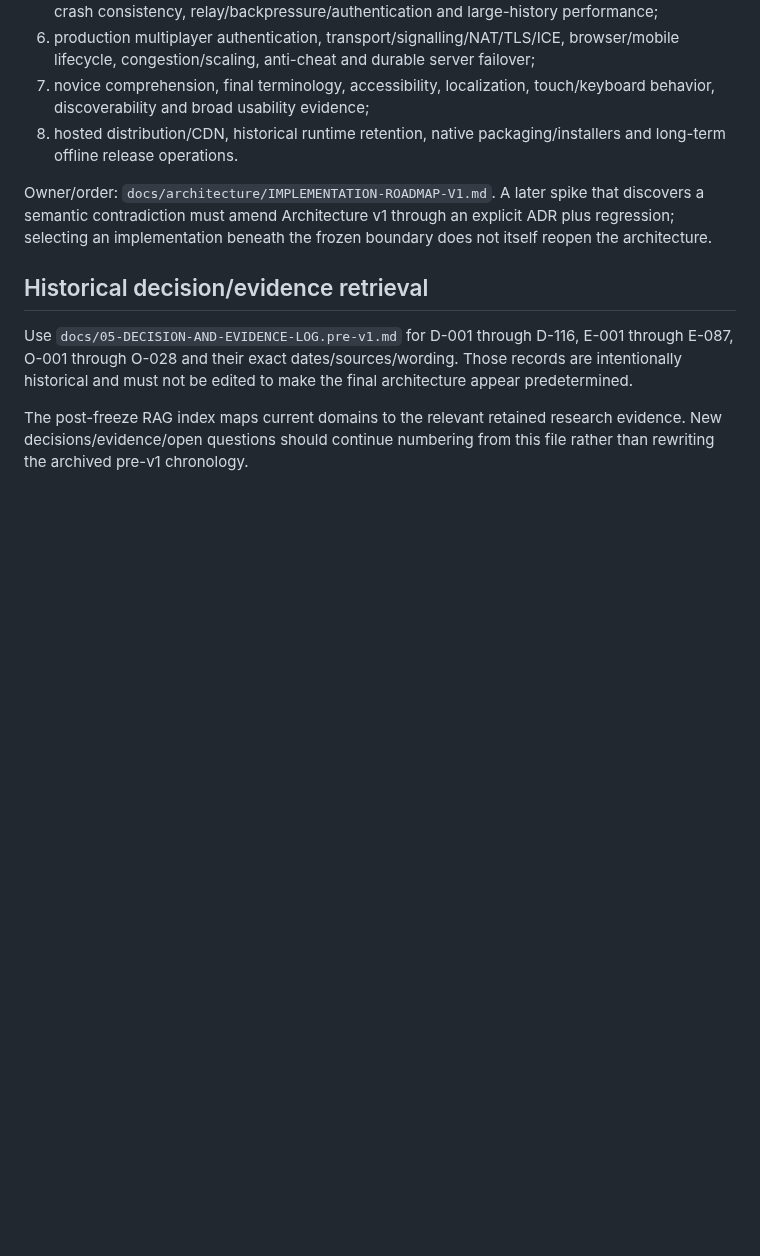
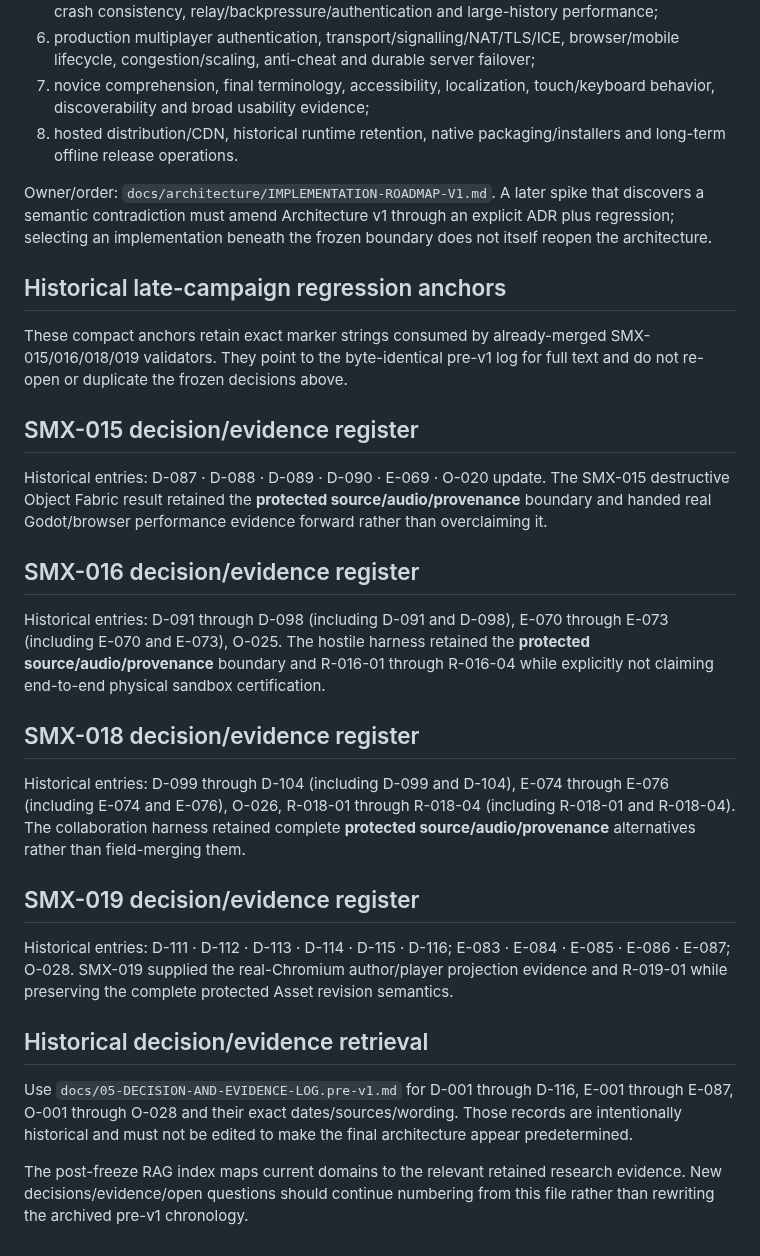
Before and after one commit to techrote/SplashMX, a Markdown page: docs/05-DECISION-AND-EVIDENCE-LOG.md, the part around the change. Rendered like a GitHub page; blank space fills up the shorter version.

Commit message:
SMX-020: retain late-campaign decision-log regression anchors

```diff
--- a/docs/05-DECISION-AND-EVIDENCE-LOG.md
+++ b/docs/05-DECISION-AND-EVIDENCE-LOG.md
@@ -120,6 +120,26 @@ Architecture v1 does not pretend that research prototypes are production impleme
 
 Owner/order: `docs/architecture/IMPLEMENTATION-ROADMAP-V1.md`. A later spike that discovers a semantic contradiction must amend Architecture v1 through an explicit ADR plus regression; selecting an implementation beneath the frozen boundary does not itself reopen the architecture.
 
+## Historical late-campaign regression anchors
+
+These compact anchors retain exact marker strings consumed by already-merged SMX-015/016/018/019 validators. They point to the byte-identical pre-v1 log for full text and do not re-open or duplicate the frozen decisions above.
+
+## SMX-015 decision/evidence register
+
+Historical entries: D-087 · D-088 · D-089 · D-090 · E-069 · O-020 update. The SMX-015 destructive Object Fabric result retained the **protected source/audio/provenance** boundary and handed real Godot/browser performance evidence forward rather than overclaiming it.
+
+## SMX-016 decision/evidence register
+
+Historical entries: D-091 through D-098 (including D-091 and D-098), E-070 through E-073 (including E-070 and E-073), O-025. The hostile harness retained the **protected source/audio/provenance** boundary and R-016-01 through R-016-04 while explicitly not claiming end-to-end physical sandbox certification.
+
+## SMX-018 decision/evidence register
+
+Historical entries: D-099 through D-104 (including D-099 and D-104), E-074 through E-076 (including E-074 and E-076), O-026, R-018-01 through R-018-04 (including R-018-01 and R-018-04). The collaboration harness retained complete **protected source/audio/provenance** alternatives rather than field-merging them.
+
+## SMX-019 decision/evidence register
+
+Historical entries: D-111 · D-112 · D-113 · D-114 · D-115 · D-116; E-083 · E-084 · E-085 · E-086 · E-087; O-028. SMX-019 supplied the real-Chromium author/player projection evidence and R-019-01 while preserving the complete protected Asset revision semantics.
+
 ## Historical decision/evidence retrieval
 
 Use `docs/05-DECISION-AND-EVIDENCE-LOG.pre-v1.md` for D-001 through D-116, E-001 through E-087, O-001 through O-028 and their exact dates/sources/wording. Those records are intentionally historical and must not be edited to make the final architecture appear predetermined.
```
